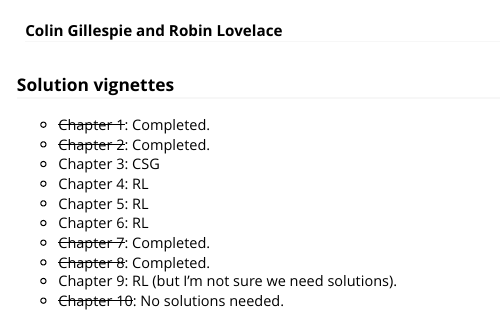
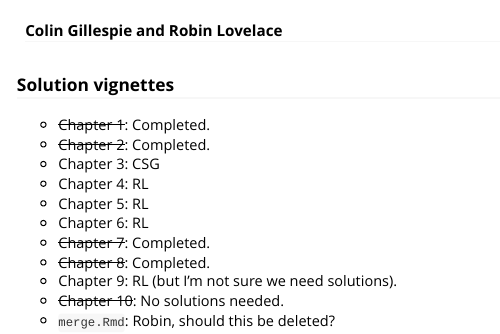
Before and after one commit to csgillespie/efficient, an R Markdown document (status.Rmd): the page in a window 1100 px wide, from 60 px down. Rendered offline with R 4.5, knitr and Pandoc, with nearby package versions.

Commit message:
What to do with merge?

```diff
--- a/status.Rmd
+++ b/status.Rmd
@@ -17,3 +17,4 @@ output: rmarkdown::html_vignette
   * ~~Chapter 8~~: Completed.
   * Chapter 9: RL (but I'm not sure we need solutions).
   * ~~Chapter 10~~: No solutions needed.
+  * `merge.Rmd`: Robin, should this be deleted?
```
